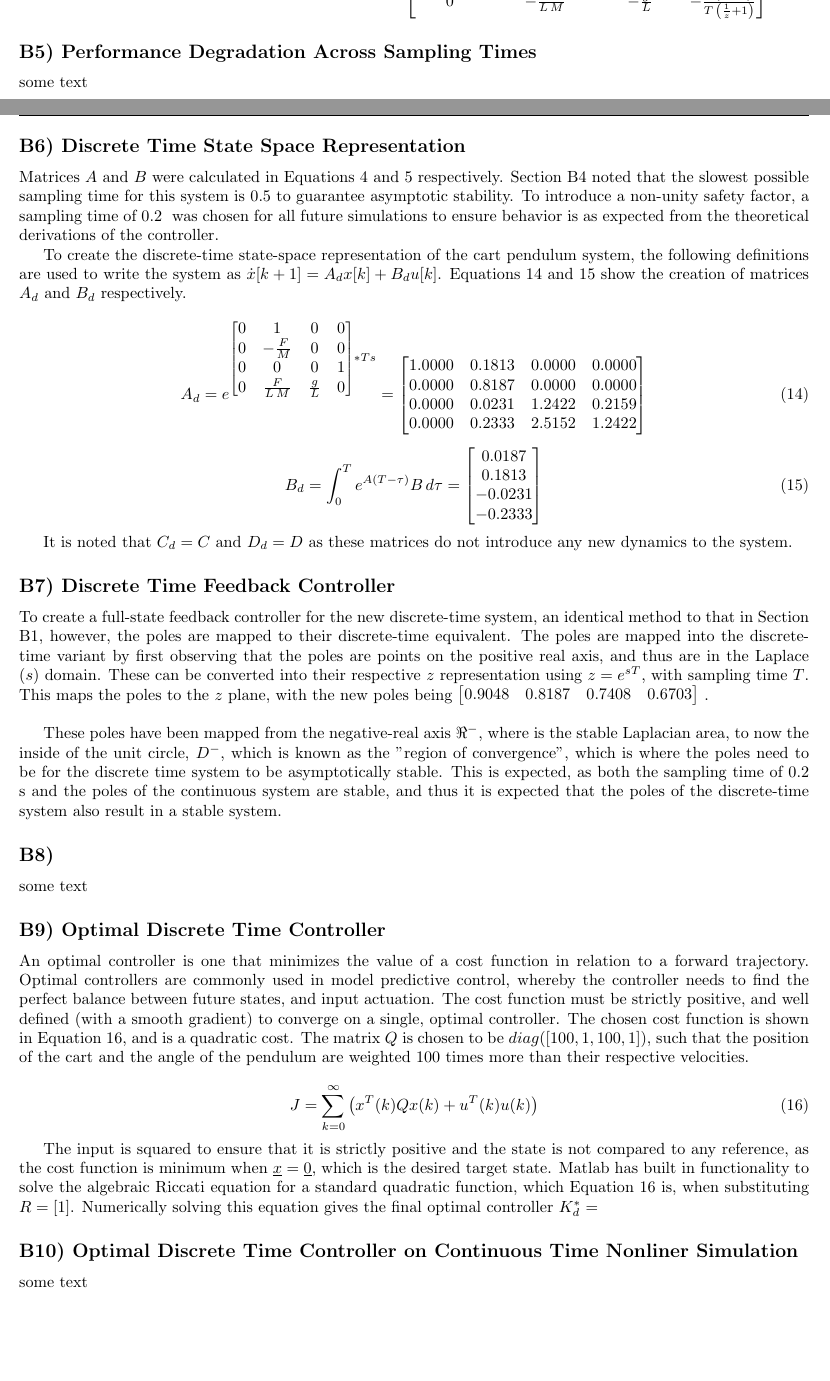
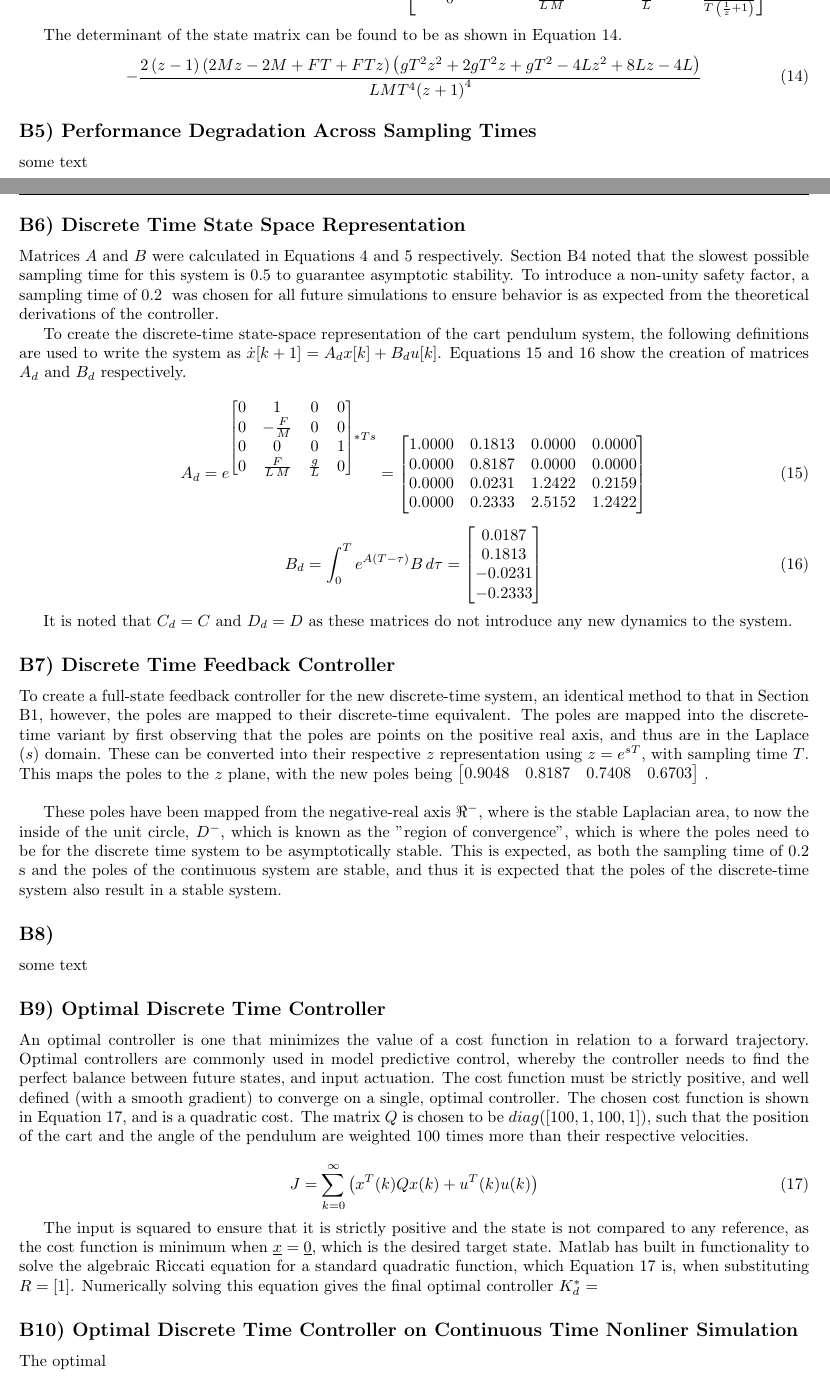
Before and after one commit to OmarBenGacem/Digital_Control_Systems_Coursework, a LaTeX document (main.tex): two parts of pages 4 and 5 of 6, joined at a grey line, cut at the place of the change, the shorter picture padded with empty space. Compiled offline with pdfLaTeX.

Commit message:
Updates from Overleaf

```diff
--- a/main.tex
+++ b/main.tex
@@ -174,6 +174,12 @@ The stability of the transfer function depends on the determinant (and thus the
 (Is-A)^{-1}=\left. \input{equations/eigzd} \right|_{s=\frac{2}{T} \frac{(1 - z^{-1})}{(1+z^{-1})}}=\input{equations/tfd}
 \end{equation}
 
+The determinant of the state matrix can be found to be as shown in Equation \ref{det_ts}.
+\begin{equation}\label{det_ts}
+    \input{equations/tfd_det}
+\end{equation}
+
+
 
 \subsection*{B5) Performance Degradation Across Sampling Times}
 
@@ -222,7 +228,7 @@ The input is squared to ensure that it is strictly positive and the state is not
 
 
 \subsection*{B10) Optimal Discrete Time Controller on Continuous Time Nonliner Simulation}
-some text
+The optimal
 
 
 \subsection*{B11) Closing Remarks}
```
